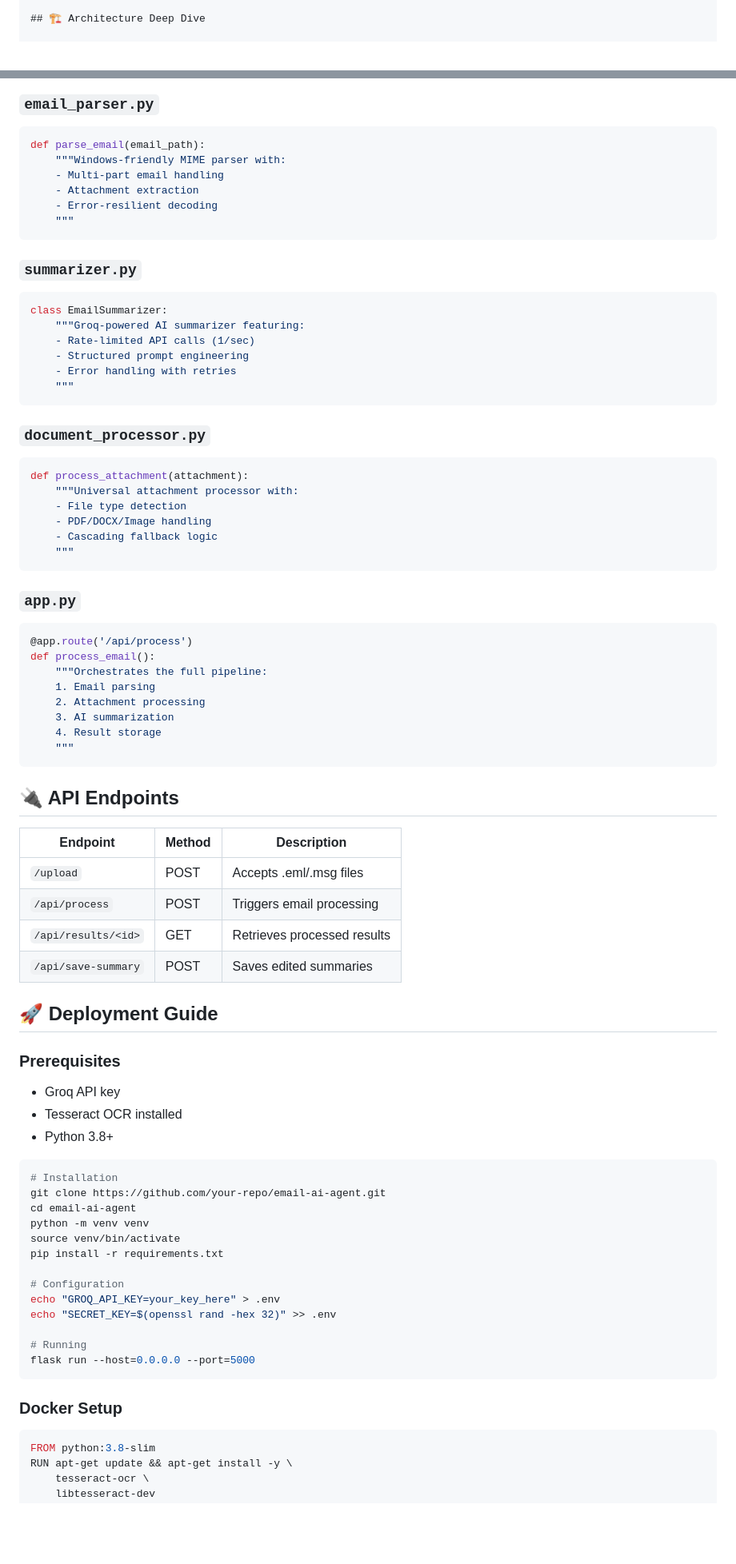
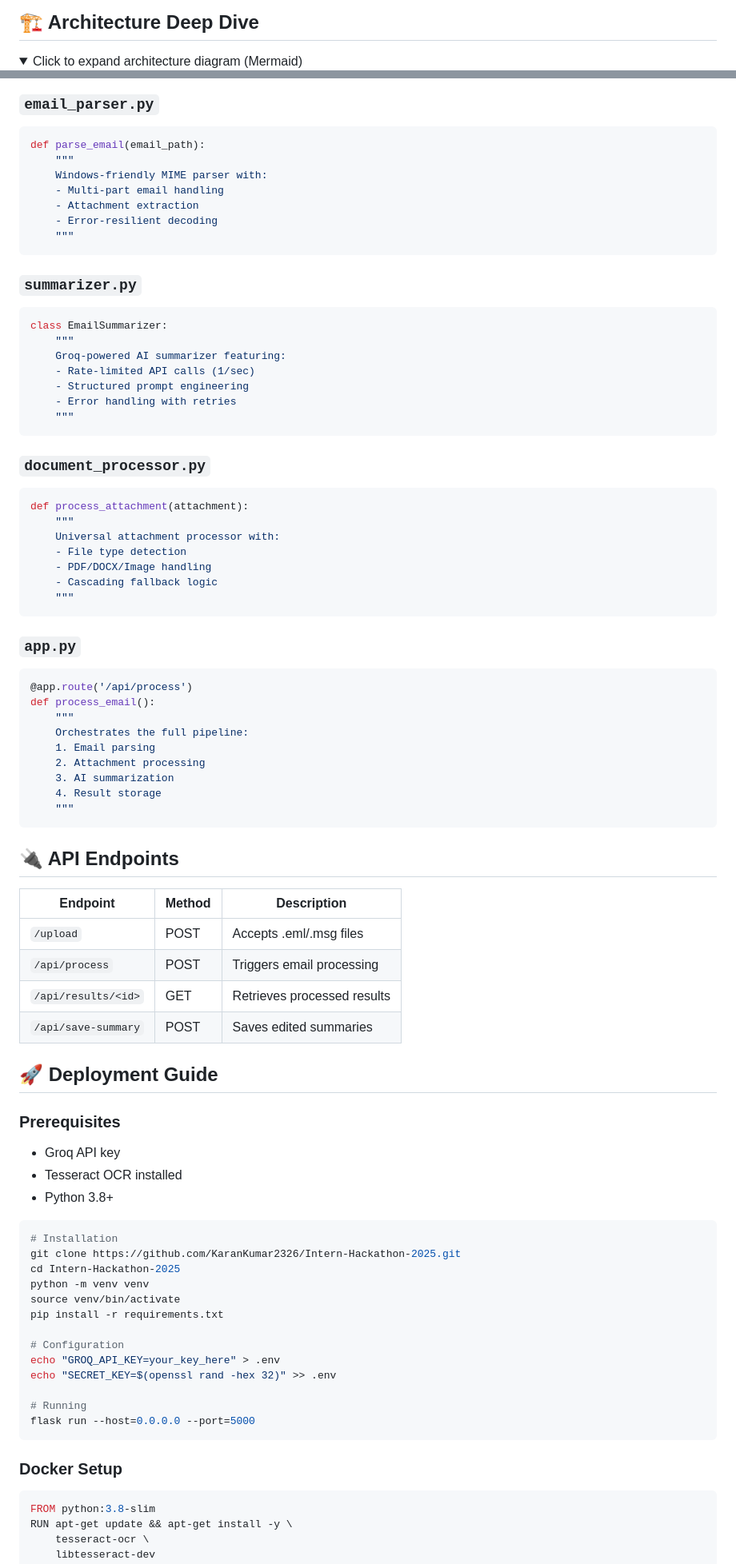
Before and after one commit to cargoaio/Intern-Hackathon-2025, a Markdown page: README.md, 2 parts joined by grey strips. Shown: that part at 80% size. GitHub-like rendering; folded sections open; blank space fills up the shorter version.

````diff
--- a/README.md
+++ b/README.md
@@ -35,4 +36,7 @@ An end-to-end email processing pipeline featuring AI-powered summarization, adva
 
 ## 🏗️ Architecture Deep Dive
 
+<details>
+<summary>Click to expand architecture diagram (Mermaid)</summary>
+
 ```mermaid
@@ -206,7 +49,8 @@ graph TB
 ### `email_parser.py`
 ```python
 def parse_email(email_path):
-    """Windows-friendly MIME parser with:
+    """
+    Windows-friendly MIME parser with:
     - Multi-part email handling
     - Attachment extraction
     - Error-resilient decoding
@@ -216,7 +60,8 @@ def parse_email(email_path):
 ### `summarizer.py`
 ```python
 class EmailSummarizer:
-    """Groq-powered AI summarizer featuring:
+    """
+    Groq-powered AI summarizer featuring:
     - Rate-limited API calls (1/sec)
     - Structured prompt engineering
     - Error handling with retries
@@ -226,7 +71,8 @@ class EmailSummarizer:
 ### `document_processor.py`
 ```python
 def process_attachment(attachment):
-    """Universal attachment processor with:
+    """
+    Universal attachment processor with:
     - File type detection
     - PDF/DOCX/Image handling
     - Cascading fallback logic
@@ -237,7 +83,8 @@ def process_attachment(attachment):
 ```python
 @app.route('/api/process')
 def process_email():
-    """Orchestrates the full pipeline:
+    """
+    Orchestrates the full pipeline:
     1. Email parsing
     2. Attachment processing
     3. AI summarization
@@ -247,12 +94,12 @@ def process_email():
 
 ## 🔌 API Endpoints
 
-| Endpoint | Method | Description |
-|----------|--------|-------------|
-| `/upload` | POST | Accepts .eml/.msg files |
-| `/api/process` | POST | Triggers email processing |
-| `/api/results/<id>` | GET | Retrieves processed results |
-| `/api/save-summary` | POST | Saves edited summaries |
+| Endpoint             | Method | Description                   |
+|----------------------|--------|-------------------------------|
+| `/upload`            | POST   | Accepts .eml/.msg files       |
+| `/api/process`       | POST   | Triggers email processing     |
+| `/api/results/<id>`  | GET    | Retrieves processed results   |
+| `/api/save-summary`  | POST   | Saves edited summaries        |
 
 ## 🚀 Deployment Guide
 
@@ -263,8 +110,8 @@ def process_email():
 
 ```bash
 # Installation
-git clone https://github.com/your-repo/email-ai-agent.git
-cd email-ai-agent
+git clone https://github.com/KaranKumar2326/Intern-Hackathon-2025.git
+cd Intern-Hackathon-2025
 python -m venv venv
 source venv/bin/activate
 pip install -r requirements.txt
@@ -278,6 +125,7 @@ flask run --host=0.0.0.0 --port=5000
 ```
 
 ### Docker Setup
+
 ```dockerfile
 FROM python:3.8-slim
 RUN apt-get update && apt-get install -y \
````
Also changed, not shown: other parts of README.md (+27 -181 lines).
